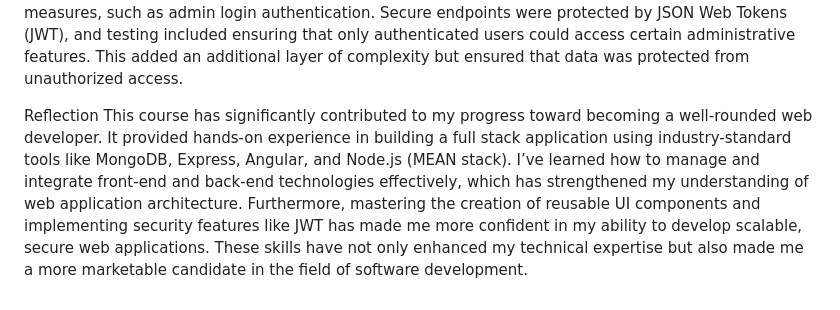
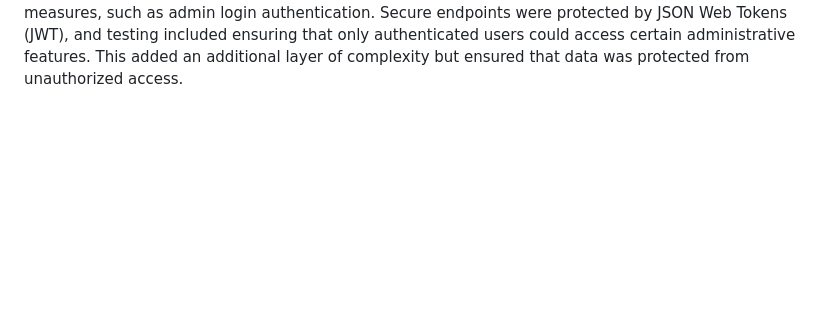
Before and after one commit to dreya0001/CS-410-Full-Stack-Development-with-MEAN, a Markdown page: README.md, the part around the change. Rendered like a GitHub page; blank space fills up the shorter version.

```diff
--- a/README.md
+++ b/README.md
@@ -13,6 +13,3 @@ Code Refactoring and Reusable UI Components: During the development process, I r
 
 Testing
 API Testing and Security Considerations: Testing the API involved verifying that the endpoints for handling CRUD operations (create, read, update, delete) worked correctly, particularly for travel bookings and user authentication. Postman was used to simulate API requests and test the retrieval and modification of data. One of the biggest challenges was testing endpoints that required security measures, such as admin login authentication. Secure endpoints were protected by JSON Web Tokens (JWT), and testing included ensuring that only authenticated users could access certain administrative features. This added an additional layer of complexity but ensured that data was protected from unauthorized access.
-
-Reflection
-This course has significantly contributed to my progress toward becoming a well-rounded web developer. It provided hands-on experience in building a full stack application using industry-standard tools like MongoDB, Express, Angular, and Node.js (MEAN stack). I’ve learned how to manage and integrate front-end and back-end technologies effectively, which has strengthened my understanding of web application architecture. Furthermore, mastering the creation of reusable UI components and implementing security features like JWT has made me more confident in my ability to develop scalable, secure web applications. These skills have not only enhanced my technical expertise but also made me a more marketable candidate in the field of software development.
```
